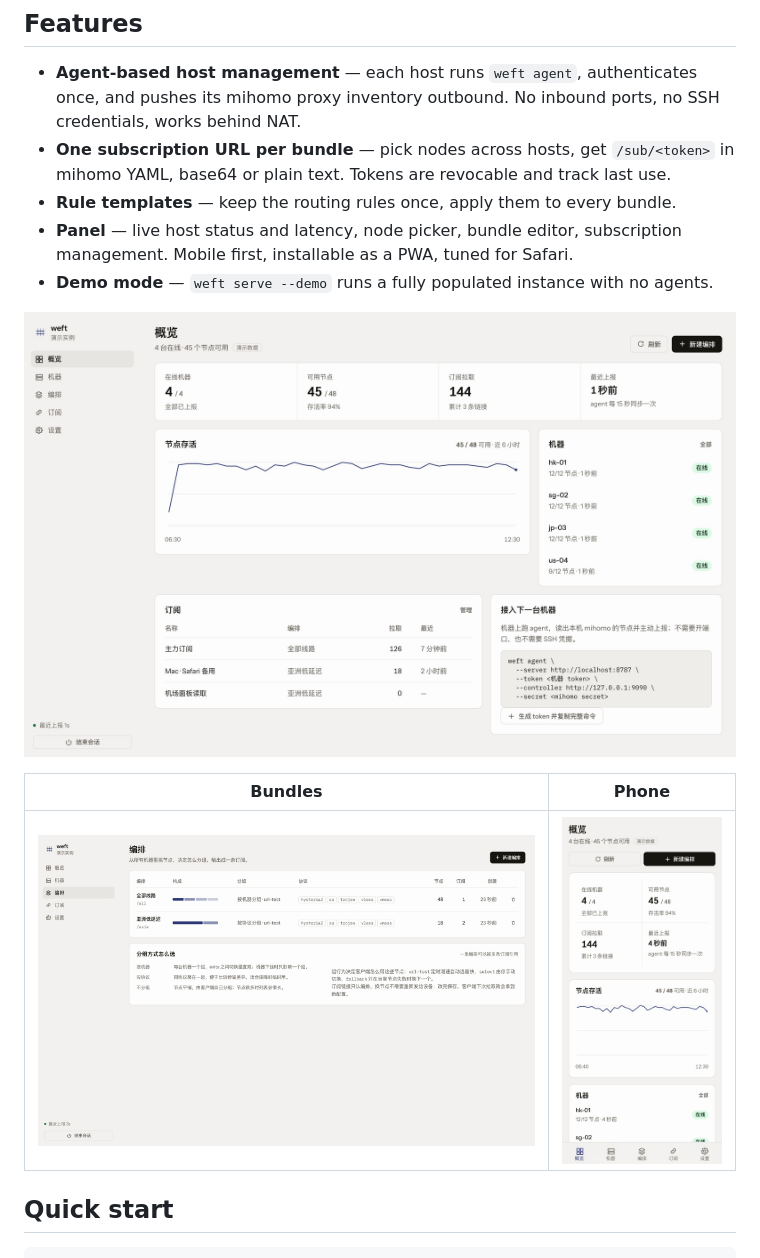
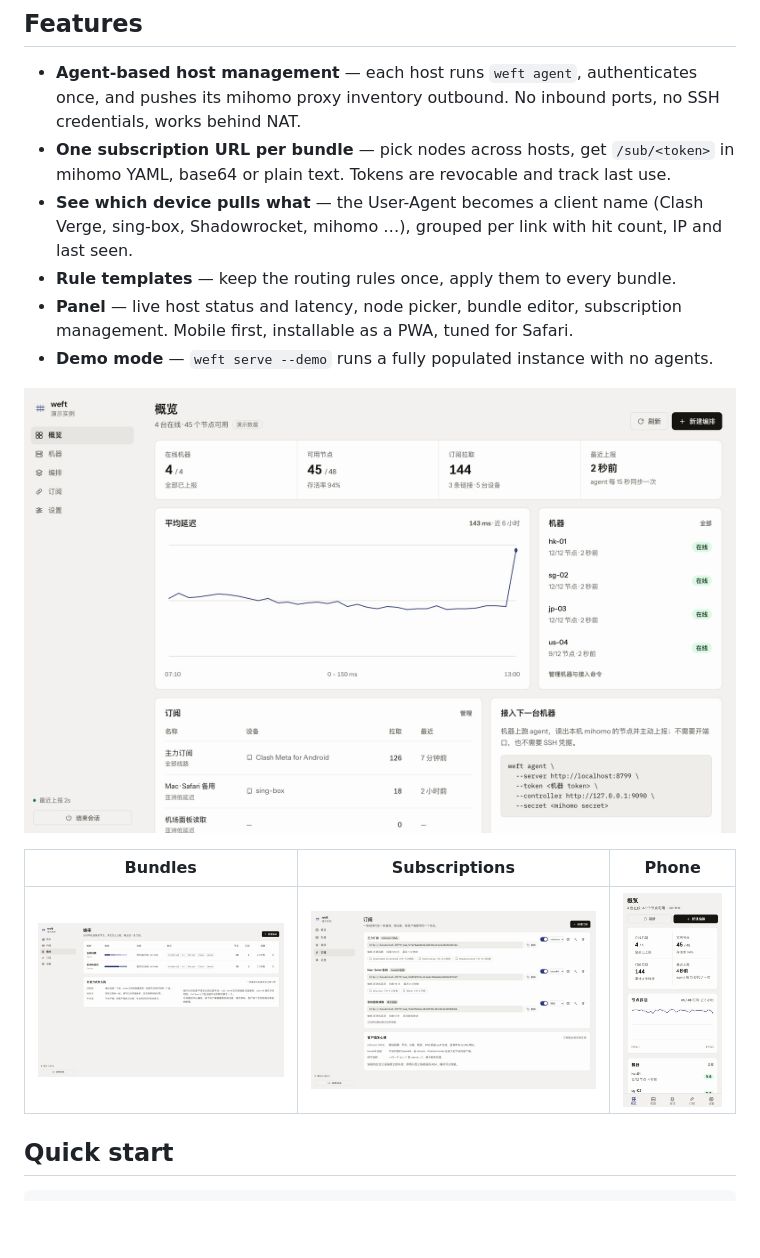
Before and after one commit to abcdlsj/weft, a Markdown page: README.md, the part around the change. GitHub-like rendering; pictures changed too: docs/screenshots/overview-light.jpg, docs/screenshots/subscriptions-light.jpg (added); blank space fills up the shorter version.

```diff
--- a/README.md
+++ b/README.md
@@ -18,15 +18,16 @@ Running mihomo on several machines usually means several subscription URLs, drif
 
 - **Agent-based host management** — each host runs `weft agent`, authenticates once, and pushes its mihomo proxy inventory outbound. No inbound ports, no SSH credentials, works behind NAT.
 - **One subscription URL per bundle** — pick nodes across hosts, get `/sub/<token>` in mihomo YAML, base64 or plain text. Tokens are revocable and track last use.
+- **See which device pulls what** — the User-Agent becomes a client name (Clash Verge, sing-box, Shadowrocket, mihomo …), grouped per link with hit count, IP and last seen.
 - **Rule templates** — keep the routing rules once, apply them to every bundle.
 - **Panel** — live host status and latency, node picker, bundle editor, subscription management. Mobile first, installable as a PWA, tuned for Safari.
 - **Demo mode** — `weft serve --demo` runs a fully populated instance with no agents.
 
 ![Overview](docs/screenshots/overview-light.jpg)
 
-| Bundles | Phone |
-| --- | --- |
-| ![Bundles](docs/screenshots/bundles-light.jpg) | <img src="docs/screenshots/overview-phone.jpg" width="320" alt="Phone overview"> |
+| Bundles | Subscriptions | Phone |
+| --- | --- | --- |
+| ![Bundles](docs/screenshots/bundles-light.jpg) | ![Subscriptions](docs/screenshots/subscriptions-light.jpg) | <img src="docs/screenshots/overview-phone.jpg" width="280" alt="Phone overview"> |
 
 ## Quick start
 
```
Also changed, not shown: docs/DESIGN.md (+4 -3 lines), 16 other files.
